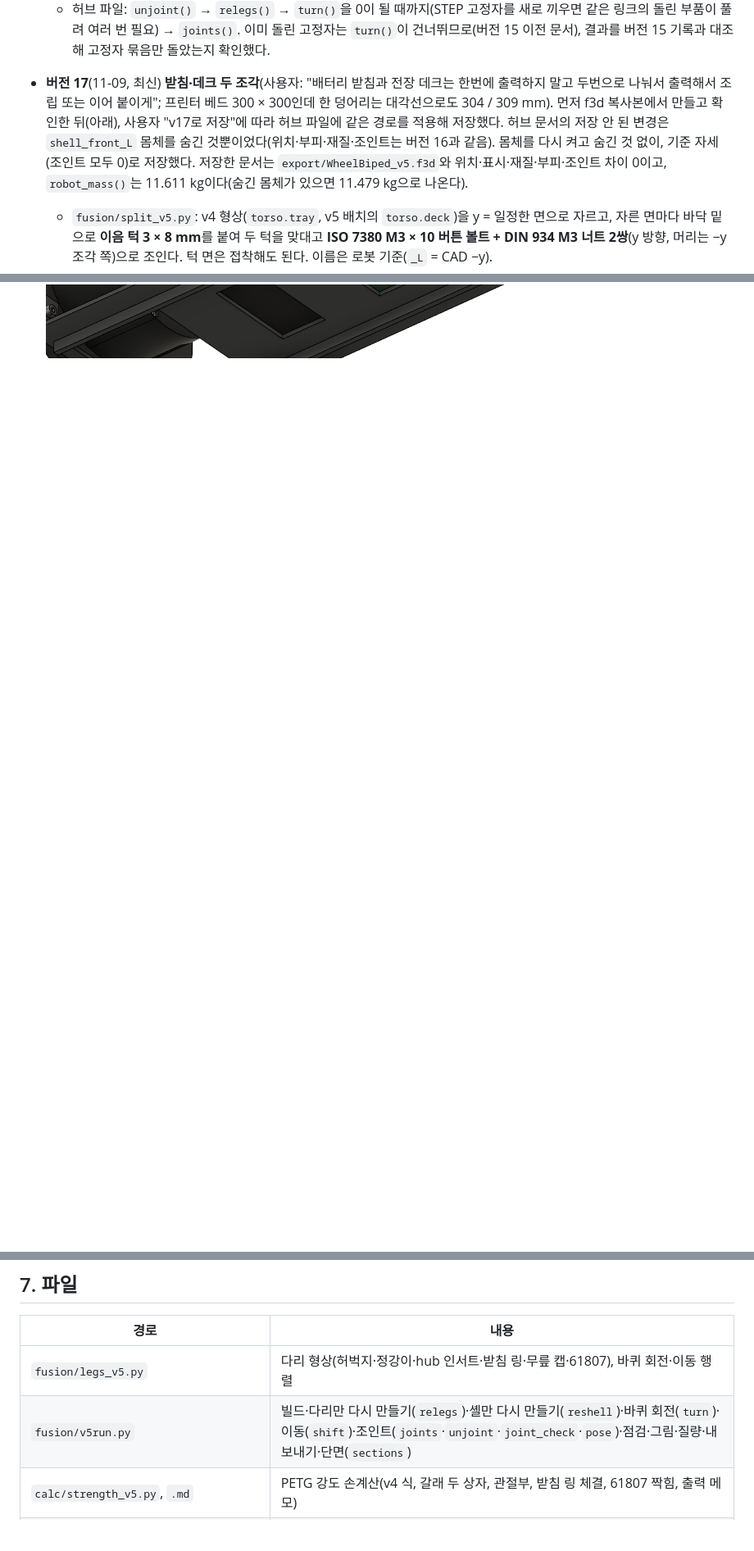
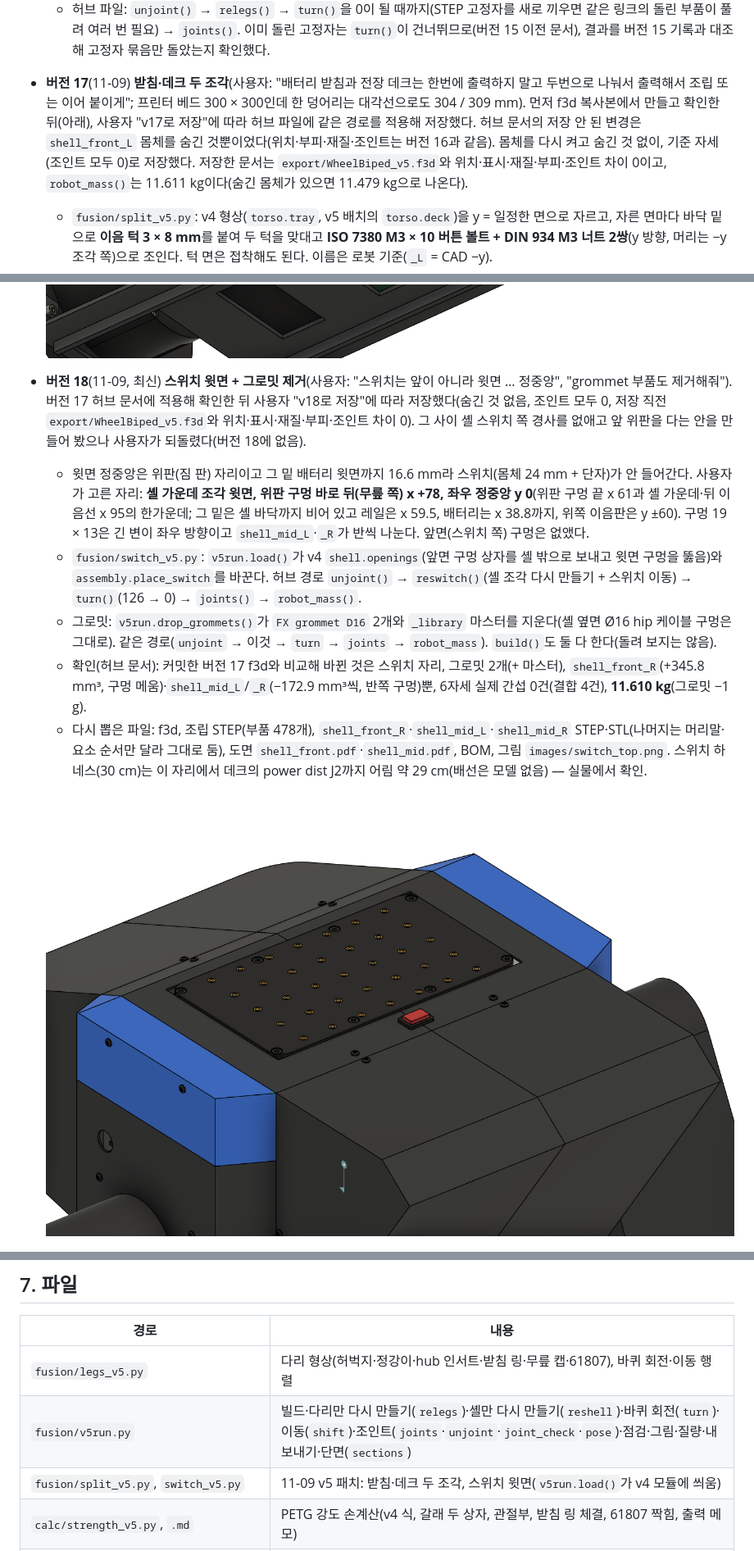
Before and after one commit to wisehyun-2/my_robot_project, a Markdown page: robot_cad_v5/README.md, 3 parts joined by grey strips. Shown at 82% size. Drawn GitHub-style; pictures changed too: robot_cad_v5/images/switch_top.png (added); blank space fills up the shorter version.

```diff
--- a/robot_cad_v5/README.md
+++ b/robot_cad_v5/README.md
@@ -74,7 +74,7 @@ Fusion 허브 **`WheelBiped_v5`**(`Default Project` 최상위). `export/WheelBip
   - 이제 고정자·고정 링·① 나사·자석 스페이서와 정강이의 모터 자리(나사 구멍·리드선 홈)도 같은 각도로 돌아 v4와 같은 관계다: 모터 리드선 홈 69.7°, 컵 리드선 홈 69.65°, 가장 가까운 컵 기둥 119.7°(50° 떨어짐), 정강이 인서트 구멍 3개 모두 막힌 구멍.
   - 버전 15와 기준 자세에서 비교: 바뀐 것은 고정자 묶음 18개(바퀴 축 둘레로 회전)와 정강이(−18.59 mm³, 인서트 구멍과 홈이 겹쳤던 부분)뿐, `joint_check` 이상 없음, 6자세 실제 간섭 0건(결합 4건). 조인트 값은 버전 15와 같이 0.
   - 허브 파일: `unjoint()` → `relegs()` → `turn()`을 0이 될 때까지(STEP 고정자를 새로 끼우면 같은 링크의 돌린 부품이 풀려 여러 번 필요) → `joints()`. 이미 돌린 고정자는 `turn()`이 건너뛰므로(버전 15 이전 문서), 결과를 버전 15 기록과 대조해 고정자 묶음만 돌았는지 확인했다.
-- **버전 17**(11-09, 최신) **받침·데크 두 조각**(사용자: "배터리 받침과 전장 데크는 한번에 출력하지 말고 두번으로 나눠서 출력해서 조립 또는 이어 붙이게"; 프린터 베드 300 × 300인데 한 덩어리는 대각선으로도 304 / 309 mm). 먼저 f3d 복사본에서 만들고 확인한 뒤(아래), 사용자 "v17로 저장"에 따라 허브 파일에 같은 경로를 적용해 저장했다. 허브 문서의 저장 안 된 변경은 `shell_front_L` 몸체를 숨긴 것뿐이었다(위치·부피·재질·조인트는 버전 16과 같음). 몸체를 다시 켜고 숨긴 것 없이, 기준 자세(조인트 모두 0)로 저장했다. 저장한 문서는 `export/WheelBiped_v5.f3d`와 위치·표시·재질·부피·조인트 차이 0이고, `robot_mass()`는 11.611 kg이다(숨긴 몸체가 있으면 11.479 kg으로 나온다).
+- **버전 17**(11-09) **받침·데크 두 조각**(사용자: "배터리 받침과 전장 데크는 한번에 출력하지 말고 두번으로 나눠서 출력해서 조립 또는 이어 붙이게"; 프린터 베드 300 × 300인데 한 덩어리는 대각선으로도 304 / 309 mm). 먼저 f3d 복사본에서 만들고 확인한 뒤(아래), 사용자 "v17로 저장"에 따라 허브 파일에 같은 경로를 적용해 저장했다. 허브 문서의 저장 안 된 변경은 `shell_front_L` 몸체를 숨긴 것뿐이었다(위치·부피·재질·조인트는 버전 16과 같음). 몸체를 다시 켜고 숨긴 것 없이, 기준 자세(조인트 모두 0)로 저장했다. 저장한 문서는 `export/WheelBiped_v5.f3d`와 위치·표시·재질·부피·조인트 차이 0이고, `robot_mass()`는 11.611 kg이다(숨긴 몸체가 있으면 11.479 kg으로 나온다).
   - `fusion/split_v5.py`: v4 형상(`torso.tray`, v5 배치의 `torso.deck`)을 y = 일정한 면으로 자르고, 자른 면마다 바닥 밑으로 **이음 턱 3 × 8 mm**를 붙여 두 턱을 맞대고 **ISO 7380 M3 × 10 버튼 볼트 + DIN 934 M3 너트 2쌍**(y 방향, 머리는 −y 조각 쪽)으로 조인다. 턱 면은 접착해도 된다. 이름은 로봇 기준(`_L` = CAD −y).
   - 배터리 받침: **y 0**(가운데 리브 자리 — 그 리브 대신 턱 두 장, 깊이·폭은 리브와 같은 8 mm · x ±38.6), 볼트 x ±22. 조각마다 척추 봉 받침 두 곳과 벨크로 슬롯이 있어 따로도 얹힌다. `battery_tray_L` 64.4 · `_R` 63.5 cm³(한 덩어리 125.8).
   - 전장 데크: **y 80**(라즈베리파이 USB 끝 y 60.3과 +y 끝 창 y 104 사이), 볼트 x ±25. 턱은 처음에 전체 폭(±55)이었는데 6자세 간섭 검사에서 스위치 쪽 끝이 `shell_mid_R` 바닥(x −34부터 스위치 쪽으로 올라가는 경사)을 1.4 mm 파고들어, **리브 바깥 면 x ±41.5까지**로 줄였다(경사 바닥과 1.5 mm). `electronics_deck_L`(파이·전원보드·인서트 8개 전부) 62.7 · `_R` 20.8 cm³.
@@ -83,6 +83,14 @@ Fusion 허브 **`WheelBiped_v5`**(`Default Project` 최상위). `export/WheelBip
   - `build()`는 v4 빌드 뒤 조각으로 바꾸고, `relayout()`도 데크를 두 조각으로 다시 만든다(둘 다 이번에 돌려 보지는 않음). 허브 파일 경로: `unjoint()` → `resplit()` → `turn()`(126 → 0) → `joints()` → `robot_mass()`(새 조각에 출력 밀도를 준다).
 
   ![받침·데크 이음 턱(아래에서, 셸·윗판·배터리 숨김)](images/split_tray_deck_below.png)
+- **버전 18**(11-09, 최신) **스위치 윗면 + 그로밋 제거**(사용자: "스위치는 앞이 아니라 윗면 … 정중앙", "grommet 부품도 제거해줘"). 버전 17 허브 문서에 적용해 확인한 뒤 사용자 "v18로 저장"에 따라 저장했다(숨긴 것 없음, 조인트 모두 0, 저장 직전 `export/WheelBiped_v5.f3d`와 위치·표시·재질·부피·조인트 차이 0). 그 사이 셸 스위치 쪽 경사를 없애고 앞 위판을 다는 안을 만들어 봤으나 사용자가 되돌렸다(버전 18에 없음).
+  - 윗면 정중앙은 위판(짐 판) 자리이고 그 밑 배터리 윗면까지 16.6 mm라 스위치(몸체 24 mm + 단자)가 안 들어간다. 사용자가 고른 자리: **셸 가운데 조각 윗면, 위판 구멍 바로 뒤(무릎 쪽) x +78, 좌우 정중앙 y 0**(위판 구멍 끝 x 61과 셸 가운데·뒤 이음선 x 95의 한가운데; 그 밑은 셸 바닥까지 비어 있고 레일은 x 59.5, 배터리는 x 38.8까지, 위쪽 이음판은 y ±60). 구멍 19 × 13은 긴 변이 좌우 방향이고 `shell_mid_L`·`_R`가 반씩 나눈다. 앞면(스위치 쪽) 구멍은 없앴다.
+  - `fusion/switch_v5.py`: `v5run.load()`가 v4 `shell.openings`(앞면 구멍 상자를 셸 밖으로 보내고 윗면 구멍을 뚫음)와 `assembly.place_switch`를 바꾼다. 허브 경로 `unjoint()` → `reswitch()`(셸 조각 다시 만들기 + 스위치 이동) → `turn()`(126 → 0) → `joints()` → `robot_mass()`.
+  - 그로밋: `v5run.drop_grommets()`가 `FX grommet D16` 2개와 `_library` 마스터를 지운다(셸 옆면 Ø16 hip 케이블 구멍은 그대로). 같은 경로(`unjoint` → 이것 → `turn` → `joints` → `robot_mass`). `build()`도 둘 다 한다(돌려 보지는 않음).
+  - 확인(허브 문서): 커밋한 버전 17 f3d와 비교해 바뀐 것은 스위치 자리, 그로밋 2개(+ 마스터), `shell_front_R`(+345.8 mm³, 구멍 메움)·`shell_mid_L`/`_R`(−172.9 mm³씩, 반쪽 구멍)뿐, 6자세 실제 간섭 0건(결합 4건), **11.610 kg**(그로밋 −1 g).
+  - 다시 뽑은 파일: f3d, 조립 STEP(부품 478개), `shell_front_R`·`shell_mid_L`·`shell_mid_R` STEP·STL(나머지는 머리말·요소 순서만 달라 그대로 둠), 도면 `shell_front.pdf`·`shell_mid.pdf`, BOM, 그림 `images/switch_top.png`. 스위치 하네스(30 cm)는 이 자리에서 데크의 power dist J2까지 어림 약 29 cm(배선은 모델 없음) — 실물에서 확인.
+
+  ![윗면 스위치(무릎 쪽에서)](images/switch_top.png)
 
 ![로봇](images/05_robot_iso.png) ![다리 안쪽 뒤](images/03_leg_iso_inboard_rear.png)
 
@@ -477,6 +485,7 @@ Plan 4 기본값은 꺼짐). 잠긴 차동기처럼 멈춘 바퀴에 맞춰 반
 |---|---|
 | `fusion/legs_v5.py` | 다리 형상(허벅지·정강이·hub 인서트·받침 링·무릎 캡·61807), 바퀴 회전·이동 행렬 |
 | `fusion/v5run.py` | 빌드·다리만 다시 만들기(`relegs`)·셸만 다시 만들기(`reshell`)·바퀴 회전(`turn`)·이동(`shift`)·조인트(`joints`·`unjoint`·`joint_check`·`pose`)·점검·그림·질량·내보내기·단면(`sections`) |
+| `fusion/split_v5.py`, `switch_v5.py` | 11-09 v5 패치: 받침·데크 두 조각, 스위치 윗면(`v5run.load()`가 v4 모듈에 씌움) |
 | `calc/strength_v5.py`, `.md` | PETG 강도 손계산(v4 식, 갈래 두 상자, 관절부, 받침 링 체결, 61807 짝힘, 출력 메모) |
 | `calc/mass_properties.json` | 링크별 질량·무게중심·관성(허브 버전 11, 링크 25 cm, `v5run.save_mass_json()`), MuJoCo 재검증 입력 |
 | `calc/urdf_data.json`, `export/links_stl/` | URDF 입력: 관절 축, 타이어, IMU 위치·축, 링크별 메시(`v5run.urdf_export()`) |
```
Also changed, not shown: CLAUDE.md (+1 -1 lines), robot_cad_v5/BOM.md (+10 -11 lines), 15 other files.
